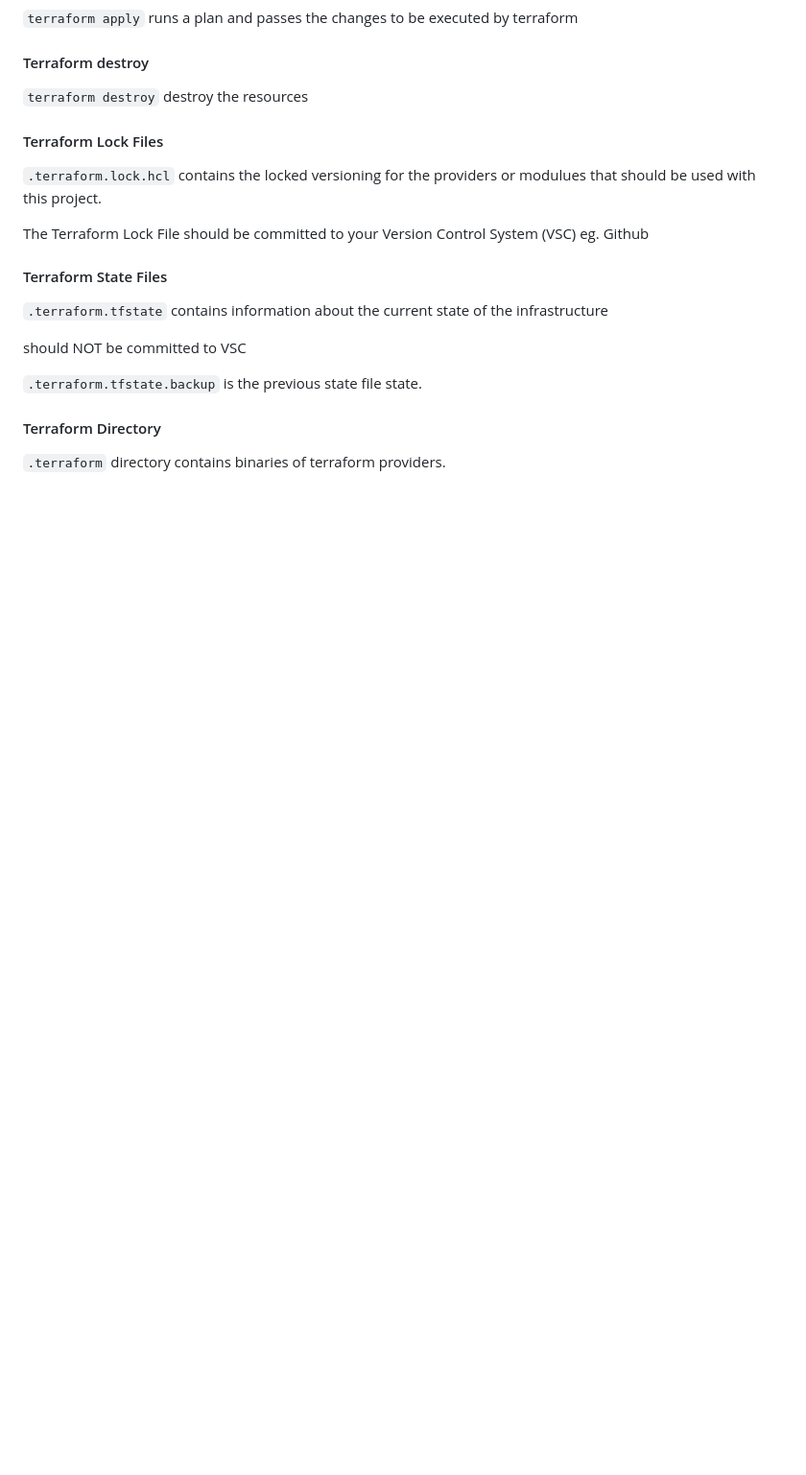
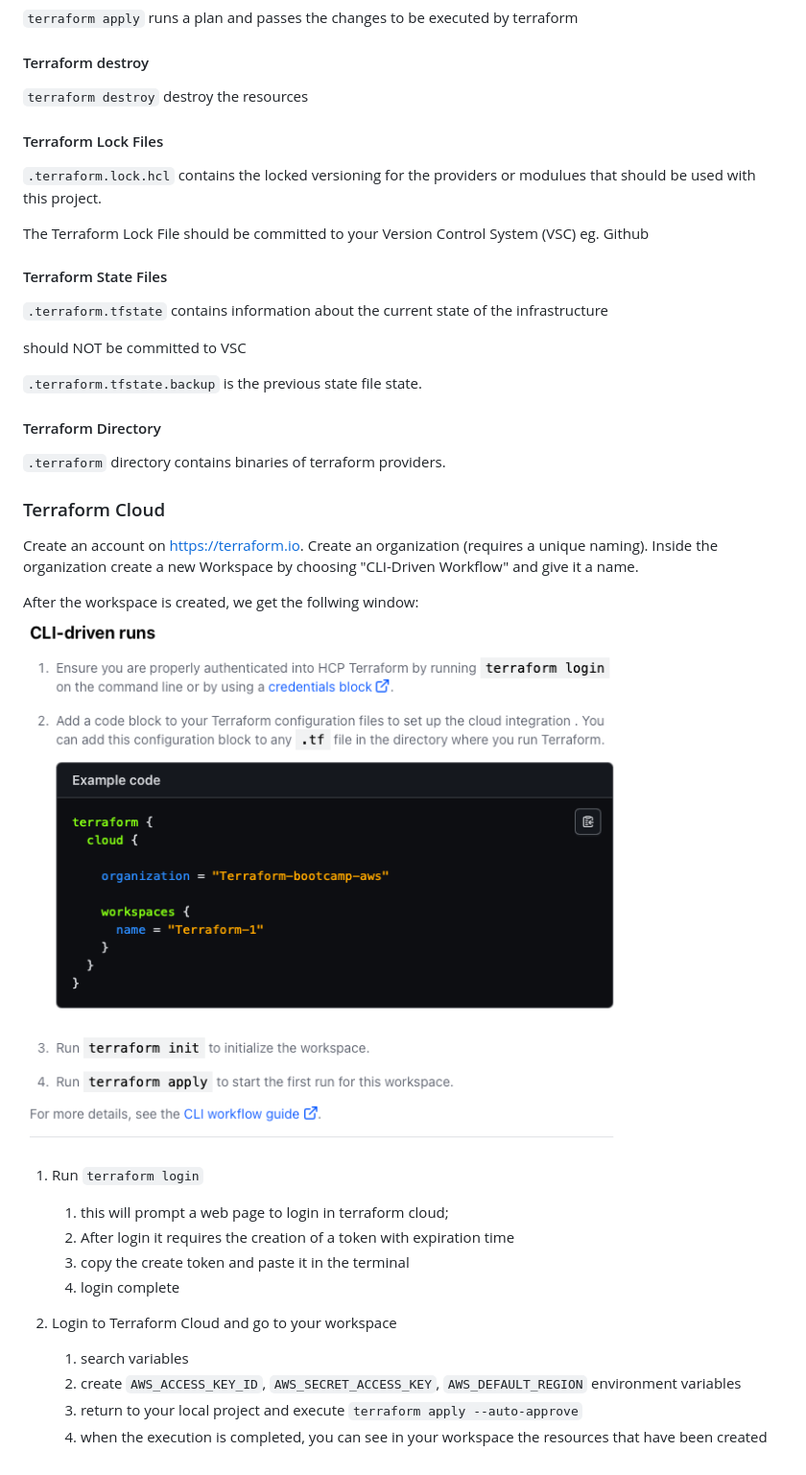
Before and after one commit to denisgulev/terraform-beginner-bootcamp, a Markdown page: README.md, the part around the change. Shown: that part at 96% size. Drawn GitHub-style; pictures changed too: assets/terraform-cloud-1.png (added); blank space fills up the shorter version.

Commit message:
setup terraform cloud and workspace

```diff
--- a/README.md
+++ b/README.md
@@ -67,3 +67,24 @@ should NOT be committed to VSC
 #### Terraform Directory
 
 `.terraform` directory contains binaries of terraform providers.
+
+### Terraform Cloud
+
+Create an account on https://terraform.io.
+Create an organization (requires a unique naming).
+Inside the organization create a new Workspace by choosing "CLI-Driven Workflow" and give it a name.
+
+After the workspace is created, we get the follwing window:
+![Terraform-Cloud](assets/terraform-cloud-1.png)
+
+1. Run `terraform login`
+    1. this will prompt a web page to login in terraform cloud;
+    2. After login it requires the creation of a token with expiration time
+    3. copy the create token and paste it in the terminal
+    4. login complete
+
+2. Login to Terraform Cloud and go to your workspace
+    1. search variables
+    2. create `AWS_ACCESS_KEY_ID`, `AWS_SECRET_ACCESS_KEY`, `AWS_DEFAULT_REGION` environment variables
+    3. return to your local project and execute `terraform apply --auto-approve`
+    4. when the execution is completed, you can see in your workspace the resources that have been created
```
Also changed, not shown: 1 other file.
